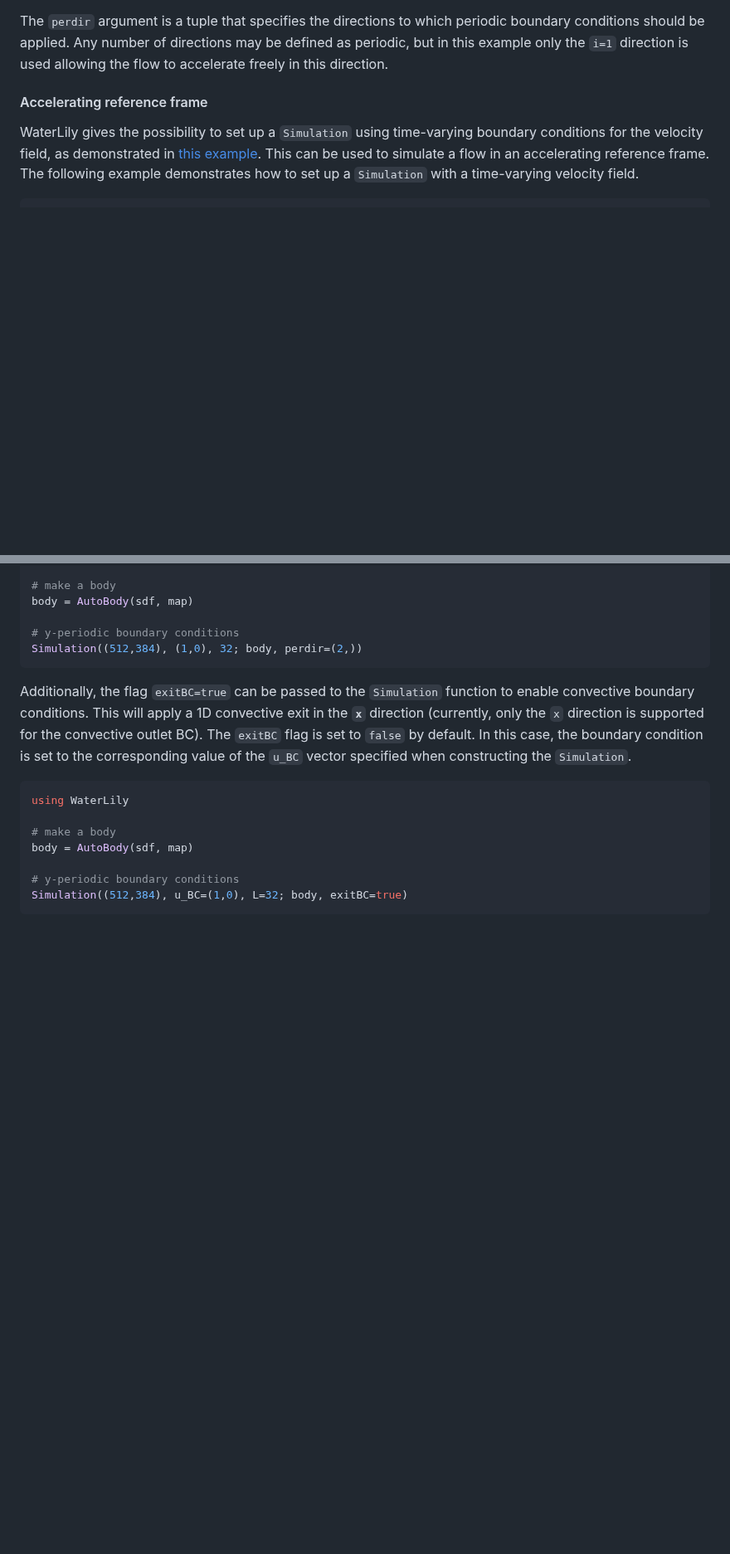
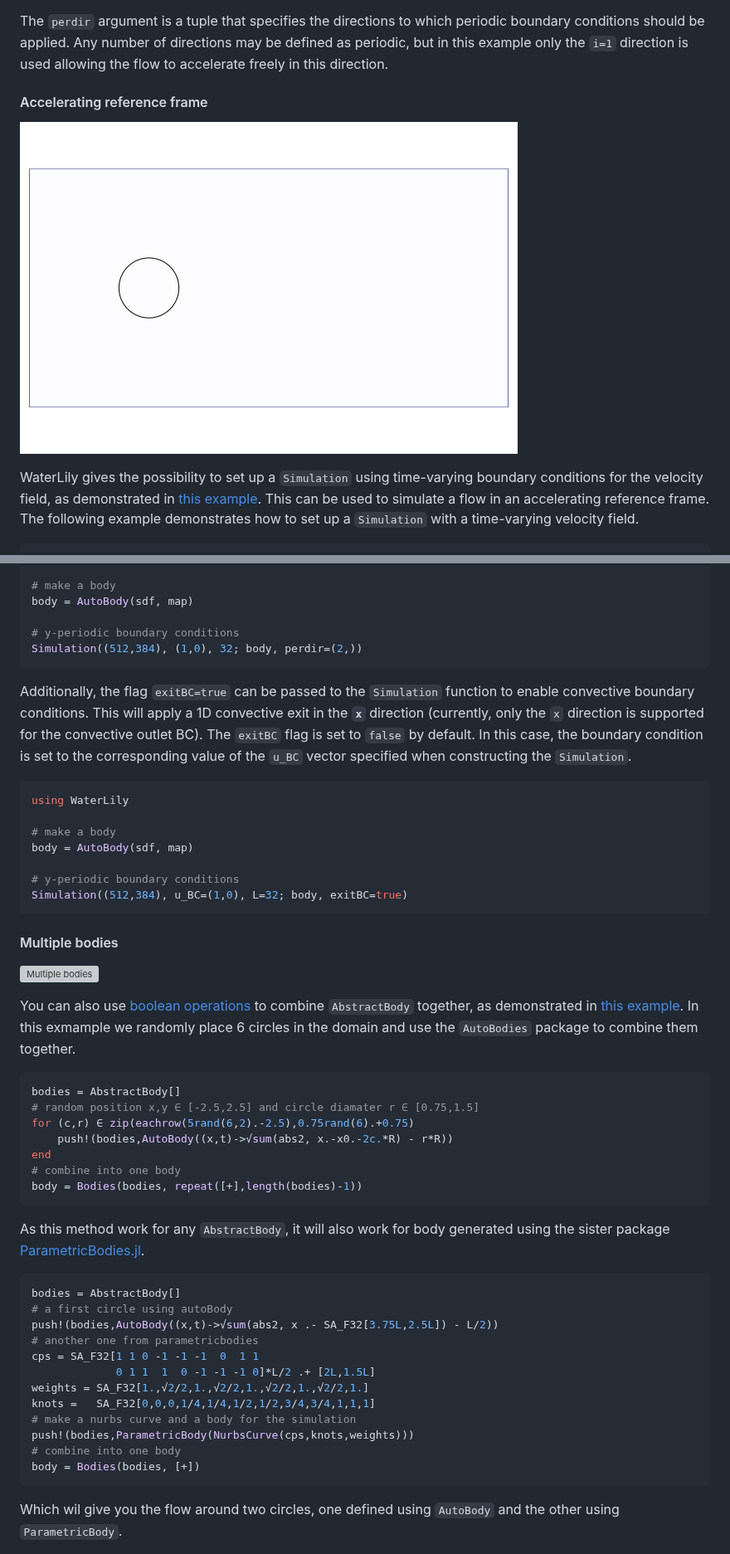
Before and after one commit to WaterLily-jl/WaterLily-Examples, a Markdown page: README.md, 2 parts joined by grey strips. Shown at 83% size. GitHub-like rendering; pictures changed too: assets/accelerating.gif; blank space fills up the shorter version; grey boxes are pictures that could not be loaded.

Commit message:
add Bodies examples and update gifs

````diff
--- a/README.md
+++ b/README.md
@@ -143,6 +144,8 @@ The `perdir` argument is a tuple that specifies the directions to which periodic
 
 #### Accelerating reference frame
 
+![Accelerating flow](assets/accelerating.gif)
+
 WaterLily gives the possibility to set up a `Simulation` using time-varying boundary conditions for the velocity field, as demonstrated in [this example](https://github.com/WaterLily-jl/WaterLily-Examples/blob/master/examples/TwoD_SlowStartCircle.jl). This can be used to simulate a flow in an accelerating reference frame. The following example demonstrates how to set up a `Simulation` with a time-varying velocity field.
 ```julia
 using WaterLily
@@ -186,3 +192,35 @@ body = AutoBody(sdf, map)
 # y-periodic boundary conditions
 Simulation((512,384), u_BC=(1,0), L=32; body, exitBC=true)
 ```
+
+#### Multiple bodies
+
+![Multiple bodies](assets/MultipleBodies.gif)
+
+You can also use [boolean operations](https://en.wikipedia.org/wiki/Boolean_algebra#Boolean_operations) to combine `AbstractBody` together, as demonstrated in [this example](https://https://github.com/WaterLily-jl/WaterLily-Examples/blob/master/examples/TTwoD_MultipleBodies.jl). In this exmample we randomly place 6 circles in the domain and use the `AutoBodies` package to combine them together.
+```julia
+bodies = AbstractBody[]
+# random position x,y ∈ [-2.5,2.5] and circle diamater r ∈ [0.75,1.5]
+for (c,r) ∈ zip(eachrow(5rand(6,2).-2.5),0.75rand(6).+0.75)
+    push!(bodies,AutoBody((x,t)->√sum(abs2, x.-x0.-2c.*R) - r*R))
+end
+# combine into one body
+body = Bodies(bodies, repeat([+],length(bodies)-1))
+```
+As this method work for any `AbstractBody`, it will also work for body generated using the sister package [ParametricBodies.jl](https://github.com/WaterLily-jl/ParametricBodies.jl).
+```julia
+bodies = AbstractBody[]
+# a first circle using autoBody
+push!(bodies,AutoBody((x,t)->√sum(abs2, x .- SA_F32[3.75L,2.5L]) - L/2))
+# another one from parametricbodies
+cps = SA_F32[1 1 0 -1 -1 -1  0  1 1
+             0 1 1  1  0 -1 -1 -1 0]*L/2 .+ [2L,1.5L]
+weights = SA_F32[1.,√2/2,1.,√2/2,1.,√2/2,1.,√2/2,1.]
+knots =   SA_F32[0,0,0,1/4,1/4,1/2,1/2,3/4,3/4,1,1,1]
+# make a nurbs curve and a body for the simulation
+push!(bodies,ParametricBody(NurbsCurve(cps,knots,weights)))
+# combine into one body
+body = Bodies(bodies, [+])
+```
+Which wil give you the flow around two circles, one defined using `AutoBody` and the other using `ParametricBody`.
+
````
Also changed, not shown: other parts of README.md (+10 -2 lines), 7 other files.
